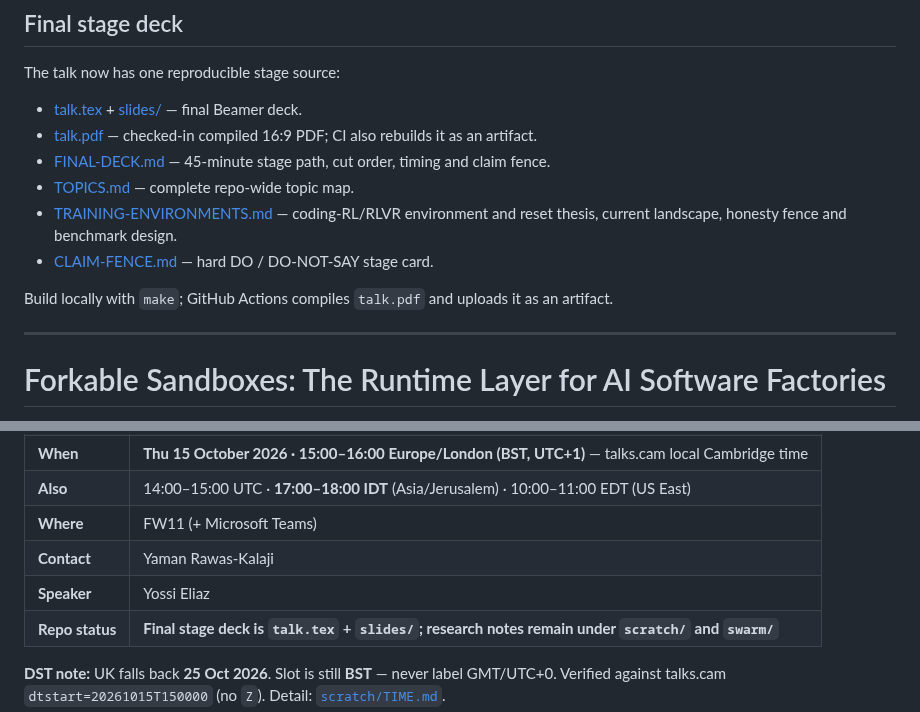
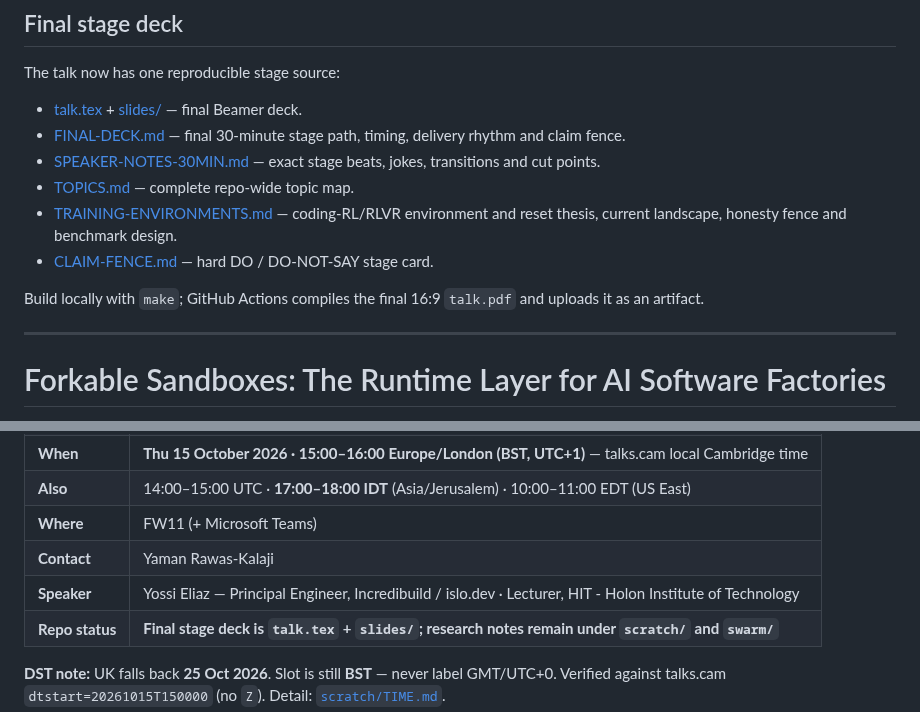
Before and after one commit to zozo123/cam-talk-london-26, a Markdown page: README.md, 2 parts joined by grey strips. Rendered like a GitHub page.

Commit message:
Align README with final 30-minute HIT-affiliated talk

```diff
--- a/README.md
+++ b/README.md
@@ -3,13 +3,13 @@
 The talk now has one reproducible stage source:
 
 - [talk.tex](talk.tex) + [slides/](slides/) — final Beamer deck.
-- [talk.pdf](talk.pdf) — checked-in compiled 16:9 PDF; CI also rebuilds it as an artifact.
-- [FINAL-DECK.md](FINAL-DECK.md) — 45-minute stage path, cut order, timing and claim fence.
+- [FINAL-DECK.md](FINAL-DECK.md) — final 30-minute stage path, timing, delivery rhythm and claim fence.
+- [SPEAKER-NOTES-30MIN.md](SPEAKER-NOTES-30MIN.md) — exact stage beats, jokes, transitions and cut points.
 - [TOPICS.md](TOPICS.md) — complete repo-wide topic map.
 - [TRAINING-ENVIRONMENTS.md](TRAINING-ENVIRONMENTS.md) — coding-RL/RLVR environment and reset thesis, current landscape, honesty fence and benchmark design.
 - [CLAIM-FENCE.md](CLAIM-FENCE.md) — hard DO / DO-NOT-SAY stage card.
 
-Build locally with `make`; GitHub Actions compiles `talk.pdf` and uploads it as an artifact.
+Build locally with `make`; GitHub Actions compiles the final 16:9 `talk.pdf` and uploads it as an artifact.
 
 ---
 
@@ -25,7 +25,7 @@ Build locally with `make`; GitHub Actions compiles `talk.pdf` and uploads it as
 | **Also** | 14:00–15:00 UTC · **17:00–18:00 IDT** (Asia/Jerusalem) · 10:00–11:00 EDT (US East) |
 | **Where** | FW11 (+ Microsoft Teams) |
 | **Contact** | Yaman Rawas-Kalaji |
-| **Speaker** | Yossi Eliaz |
+| **Speaker** | Yossi Eliaz — Principal Engineer, Incredibuild / islo.dev · Lecturer, HIT - Holon Institute of Technology |
 | **Repo status** | **Final stage deck is `talk.tex` + `slides/`; research notes remain under `scratch/` and `swarm/`** |
 
 **DST note:** UK falls back **25 Oct 2026**. Slot is still **BST** — never label GMT/UTC+0. Verified against talks.cam `dtstart=20261015T150000` (no `Z`). Detail: [`scratch/TIME.md`](scratch/TIME.md).
```
